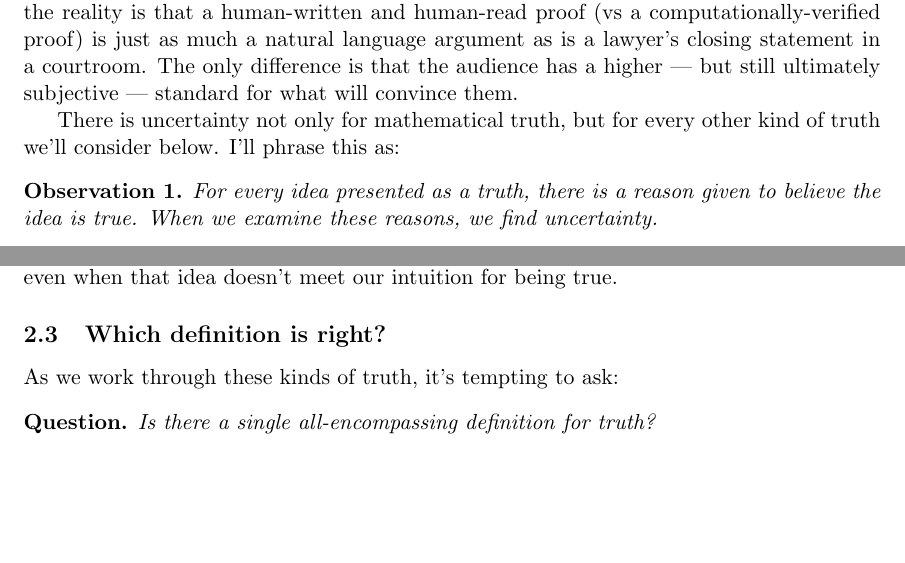
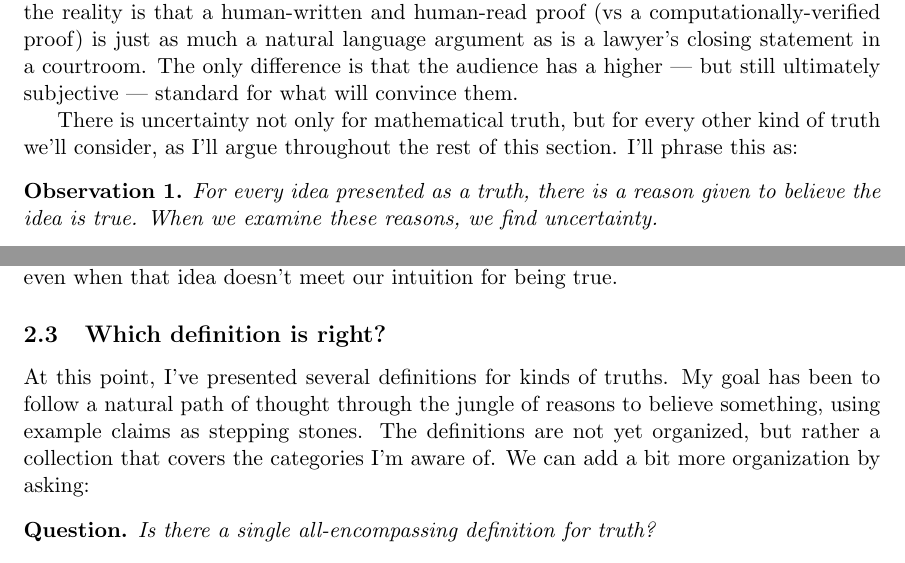
Before and after one commit to tylerneylon/truth, a LaTeX document (truth.tex): two parts of pages 5 and 10 of 47, joined at a grey line, cut so that both start at the same text, the shorter picture padded with empty space. Compiled offline with pdfLaTeX.

Commit message:
Update on Overleaf.

```diff
--- a/truth.tex
+++ b/truth.tex
@@ -404,7 +404,8 @@ The only difference is that the audience has a higher --- but still ultimately
 subjective --- standard for what will convince them.
 
 There is uncertainty not only for mathematical truth, but for
-every other kind of truth we'll consider below.
+every other kind of truth we'll consider, as I'll argue throughout
+the rest of this section.
 I'll phrase this as:
 
 \newcommand{\obsone}{
@@ -693,7 +695,13 @@ even when that idea doesn't meet our intuition for being true.
 
 \subsection{Which definition is right?}
 
-As we work through these kinds of truth, it's tempting to ask:
+At this point, I've presented several definitions for kinds of
+truths. My goal has been to follow a natural path of thought
+through the jungle of reasons to believe something, using
+example claims as stepping stones.
+The definitions are not yet organized, but rather a collection
+that covers the categories I'm aware of.
+We can add a bit more organization by asking:
 \begin{question*}\label{q3}
     Is there a single all-encompassing definition for truth?
 \end{question*}
```
Also changed, not shown: truth.tex (3 more changed lines).
